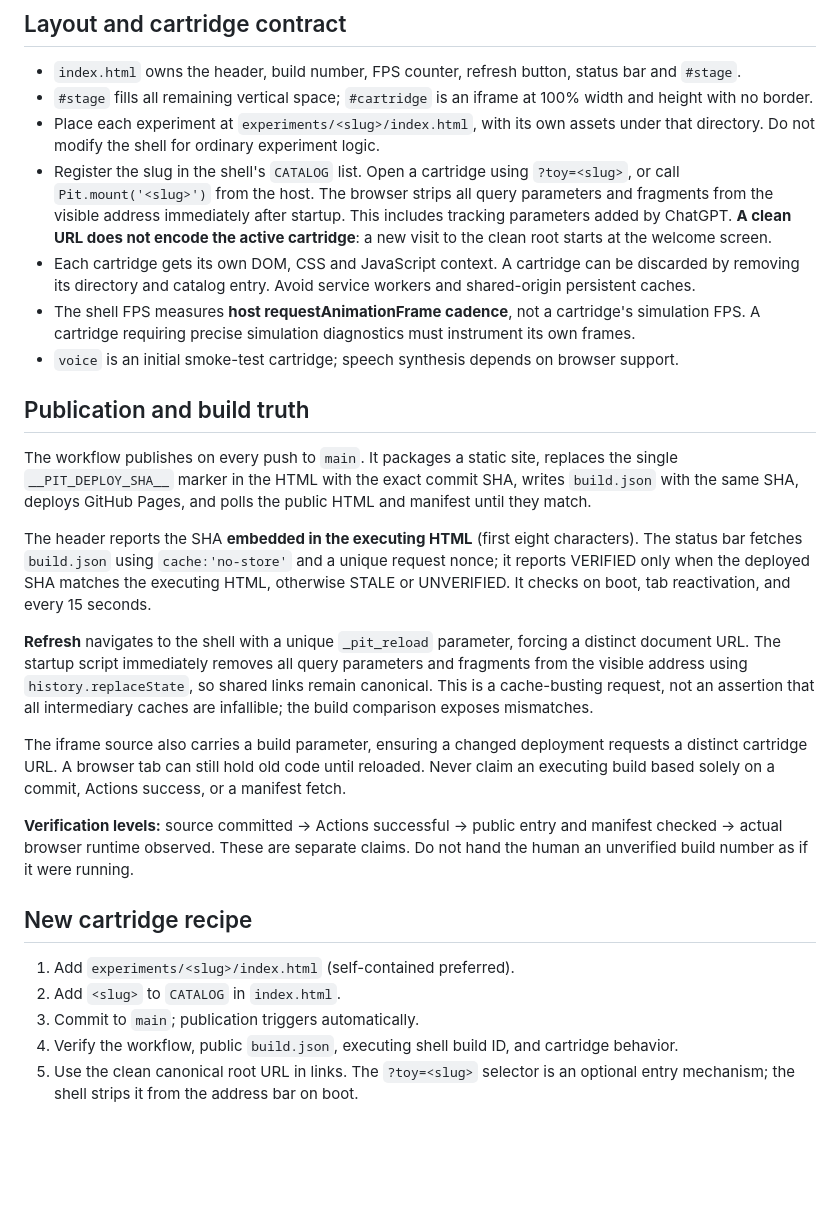
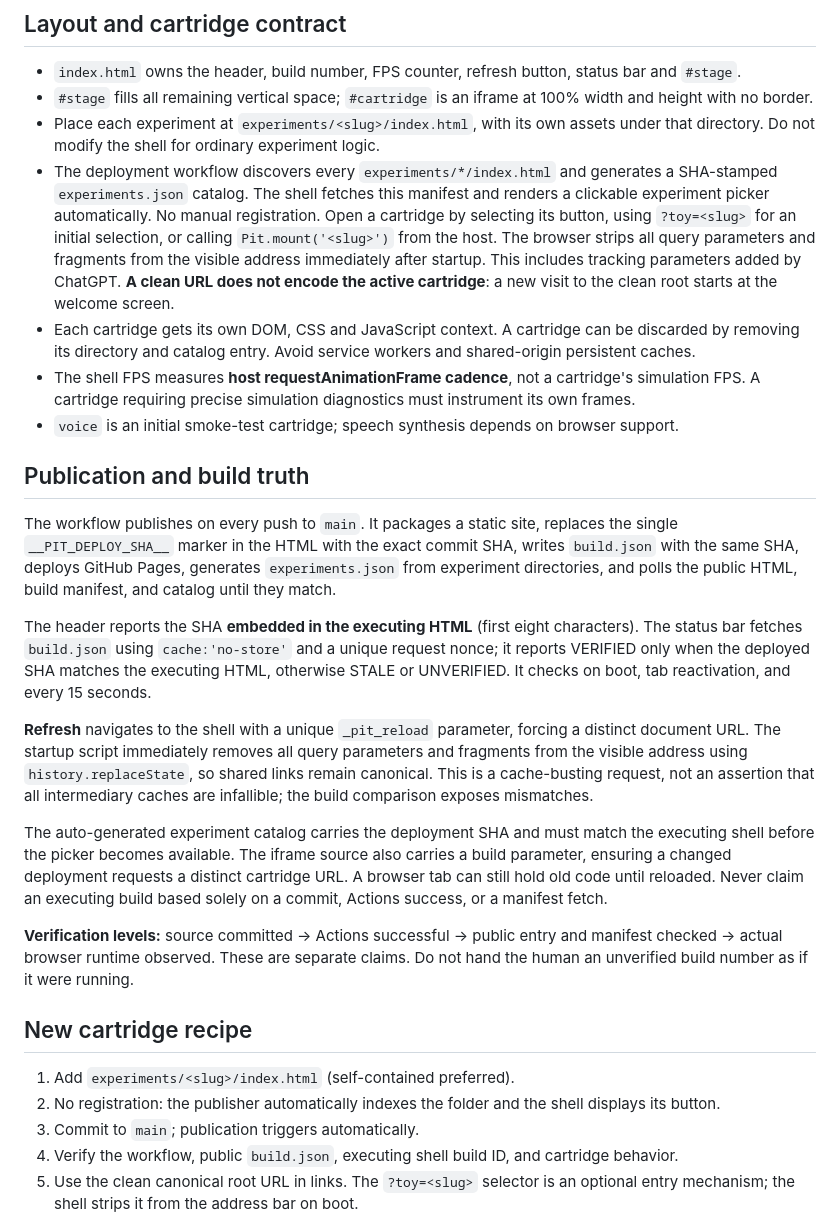
Before and after one commit to bonoj/Pit, a Markdown page: README.md, the part around the change. Rendered like a GitHub page; blank space fills up the shorter version.

Commit message:
Document automatic cartridge discovery and voice as first experiment

```diff
--- a/README.md
+++ b/README.md
@@ -12,27 +12,27 @@ Pit is a **single-page mobile-first host** for small, independent browser experi
 - `index.html` owns the header, build number, FPS counter, refresh button, status bar and `#stage`.
 - `#stage` fills all remaining vertical space; `#cartridge` is an iframe at 100% width and height with no border.
 - Place each experiment at `experiments/<slug>/index.html`, with its own assets under that directory. Do not modify the shell for ordinary experiment logic.
-- Register the slug in the shell's `CATALOG` list. Open a cartridge using `?toy=<slug>`, or call `Pit.mount('<slug>')` from the host. The browser strips all query parameters and fragments from the visible address immediately after startup. This includes tracking parameters added by ChatGPT. **A clean URL does not encode the active cartridge**: a new visit to the clean root starts at the welcome screen.
+- The deployment workflow discovers every `experiments/*/index.html` and generates a SHA-stamped `experiments.json` catalog. The shell fetches this manifest and renders a clickable experiment picker automatically. No manual registration. Open a cartridge by selecting its button, using `?toy=<slug>` for an initial selection, or calling `Pit.mount('<slug>')` from the host. The browser strips all query parameters and fragments from the visible address immediately after startup. This includes tracking parameters added by ChatGPT. **A clean URL does not encode the active cartridge**: a new visit to the clean root starts at the welcome screen.
 - Each cartridge gets its own DOM, CSS and JavaScript context. A cartridge can be discarded by removing its directory and catalog entry. Avoid service workers and shared-origin persistent caches.
 - The shell FPS measures **host requestAnimationFrame cadence**, not a cartridge's simulation FPS. A cartridge requiring precise simulation diagnostics must instrument its own frames.
 - `voice` is an initial smoke-test cartridge; speech synthesis depends on browser support.
 
 ## Publication and build truth
 
-The workflow publishes on every push to `main`. It packages a static site, replaces the single `__PIT_DEPLOY_SHA__` marker in the HTML with the exact commit SHA, writes `build.json` with the same SHA, deploys GitHub Pages, and polls the public HTML and manifest until they match.
+The workflow publishes on every push to `main`. It packages a static site, replaces the single `__PIT_DEPLOY_SHA__` marker in the HTML with the exact commit SHA, writes `build.json` with the same SHA, deploys GitHub Pages, generates `experiments.json` from experiment directories, and polls the public HTML, build manifest, and catalog until they match.
 
 The header reports the SHA **embedded in the executing HTML** (first eight characters). The status bar fetches `build.json` using `cache:'no-store'` and a unique request nonce; it reports VERIFIED only when the deployed SHA matches the executing HTML, otherwise STALE or UNVERIFIED. It checks on boot, tab reactivation, and every 15 seconds.
 
 **Refresh** navigates to the shell with a unique `_pit_reload` parameter, forcing a distinct document URL. The startup script immediately removes all query parameters and fragments from the visible address using `history.replaceState`, so shared links remain canonical. This is a cache-busting request, not an assertion that all intermediary caches are infallible; the build comparison exposes mismatches.
 
-The iframe source also carries a build parameter, ensuring a changed deployment requests a distinct cartridge URL. A browser tab can still hold old code until reloaded. Never claim an executing build based solely on a commit, Actions success, or a manifest fetch.
+The auto-generated experiment catalog carries the deployment SHA and must match the executing shell before the picker becomes available. The iframe source also carries a build parameter, ensuring a changed deployment requests a distinct cartridge URL. A browser tab can still hold old code until reloaded. Never claim an executing build based solely on a commit, Actions success, or a manifest fetch.
 
 **Verification levels:** source committed → Actions successful → public entry and manifest checked → actual browser runtime observed. These are separate claims. Do not hand the human an unverified build number as if it were running.
 
 ## New cartridge recipe
 
 1. Add `experiments/<slug>/index.html` (self-contained preferred).
-2. Add `<slug>` to `CATALOG` in `index.html`.
+2. No registration: the publisher automatically indexes the folder and the shell displays its button.
 3. Commit to `main`; publication triggers automatically.
 4. Verify the workflow, public `build.json`, executing shell build ID, and cartridge behavior.
 5. Use the clean canonical root URL in links. The `?toy=<slug>` selector is an optional entry mechanism; the shell strips it from the address bar on boot.
```
